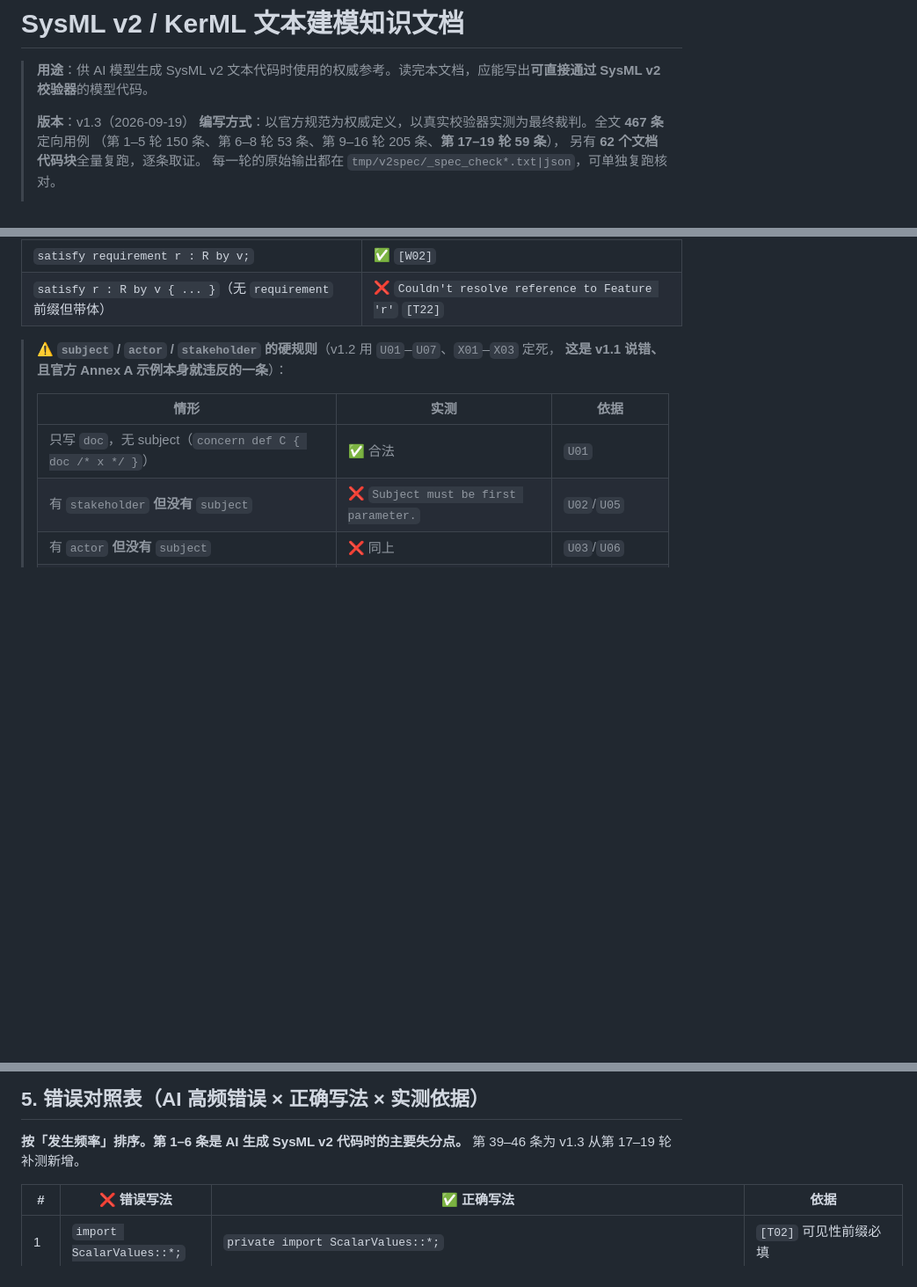
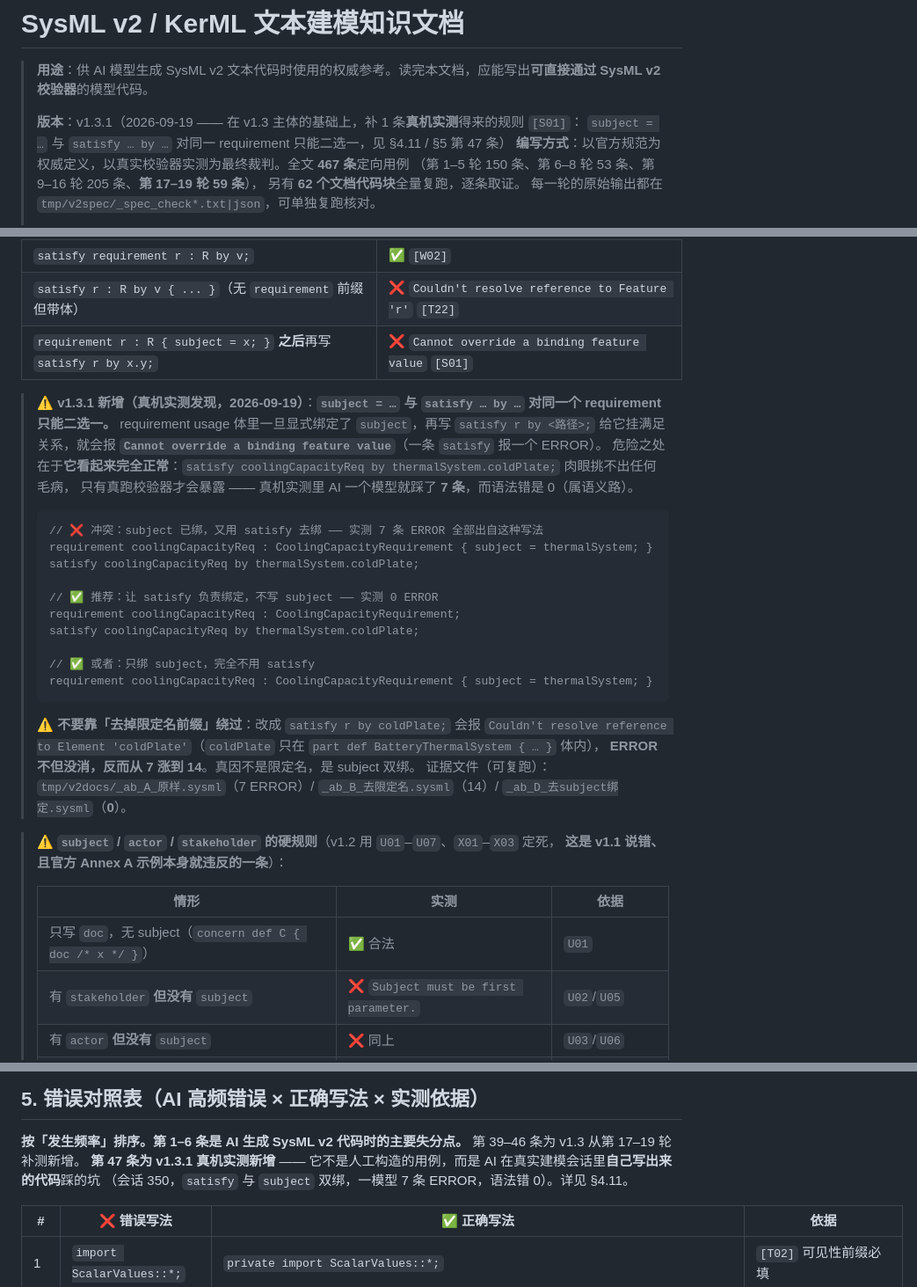
Before and after one commit to gefei-china/AI4MBSE, a Markdown page: docs/SysML-v2-AI建模知识文档.md, 3 parts joined by grey strips. Shown at 88% size. Drawn GitHub-style; blank space fills up the shorter version.

Commit message:
docs(sysml-v2): 知识文档 v1.3.1 —— 补一条真机实测规则 [S01]
这条规则不是人工构造的用例，而是真实建模会话里 AI 自己写出来的代码踩的坑：
requirement 实例体内已显式写 `subject = x;` 之后，再用 `satisfy r by x.y;`
会报 `Cannot override a binding feature value`（一次会话 7 条 ERROR，而语法错为 0）。

- §4.11：新增约束表行 + ⚠️ 说明，含正/误写法对照，以及
  「不要靠去掉限定名绕过——那样 ERROR 会从 7 涨到 14」的反例
- §5 错误对照表：新增第 47 条（置于表末，不影响既有 1–46 的排序与编号）
- 头部版本：v1.3 → v1.3.1（主体仍为 v1.3，仅追加本条）

依据：真实会话 350（DeepSeek，scope_id=15）+ A/B/C/D/E 五变体对拍；
完整证据与复跑脚本见 docs/SysML-v2-生成器与校验器-关系与真机实测-20260919.md §4。

同时已按正确顺序让它真实生效（详见入库说明 §9）：
同步 data/uploads/800_*.md 源副本 → POST /api/documents/800/retry
（43.1s，chunk 267 → 270，embedding/hyde 均 1024 维）→ 检索验证命中该规则（score 0.7230）。

````diff
--- a/docs/SysML-v2-AI建模知识文档.md
+++ b/docs/SysML-v2-AI建模知识文档.md
@@ -2,7 +2,8 @@
 
 > **用途**：供 AI 模型生成 SysML v2 文本代码时使用的权威参考。读完本文档，应能写出**可直接通过 SysML v2 校验器**的模型代码。
 >
-> **版本**：v1.3（2026-09-19）
+> **版本**：v1.3.1（2026-09-19 —— 在 v1.3 主体的基础上，补 1 条**真机实测**得来的规则 `[S01]`：
+> `subject = …` 与 `satisfy … by …` 对同一 requirement 只能二选一，见 §4.11 / §5 第 47 条）
 > **编写方式**：以官方规范为权威定义，以真实校验器实测为最终裁判。全文 **467 条**定向用例
 > （第 1–5 轮 150 条、第 6–8 轮 53 条、第 9–16 轮 205 条、**第 17–19 轮 59 条**），
 > 另有 **62 个文档代码块**全量复跑，逐条取证。
@@ -1346,6 +1347,31 @@ not satisfy massGroup by vehicle2;                 // ✅
 | `satisfy r by v;`（`r` 是 requirement **usage**） | ✅ `[U03]` |
 | `satisfy requirement r : R by v;` | ✅ `[W02]` |
 | `satisfy r : R by v { ... }`（无 `requirement` 前缀但带体） | ❌ `Couldn't resolve reference to Feature 'r'` `[T22]` |
+| `requirement r : R { subject = x; }` **之后**再写 `satisfy r by x.y;` | ❌ `Cannot override a binding feature value` `[S01]` |
+
+> ⚠️ **v1.3.1 新增（真机实测发现，2026-09-19）**：**`subject = …` 与 `satisfy … by …` 对同一个 requirement 只能二选一。**
+> requirement usage 体里一旦显式绑定了 `subject`，再写 `satisfy r by <路径>;` 给它挂满足关系，就会报
+> **`Cannot override a binding feature value`**（一条 `satisfy` 报一个 ERROR）。
+> 危险之处在于**它看起来完全正常**：`satisfy coolingCapacityReq by thermalSystem.coldPlate;` 肉眼挑不出任何毛病，
+> 只有真跑校验器才会暴露 —— 真机实测里 AI 一个模型就踩了 **7 条**，而语法错是 0（属语义路）。
+>
+> ```sysml
+> // ❌ 冲突：subject 已绑，又用 satisfy 去绑 —— 实测 7 条 ERROR 全部出自这种写法
+> requirement coolingCapacityReq : CoolingCapacityRequirement { subject = thermalSystem; }
+> satisfy coolingCapacityReq by thermalSystem.coldPlate;
+>
+> // ✅ 推荐：让 satisfy 负责绑定，不写 subject —— 实测 0 ERROR
+> requirement coolingCapacityReq : CoolingCapacityRequirement;
+> satisfy coolingCapacityReq by thermalSystem.coldPlate;
+>
+> // ✅ 或者：只绑 subject，完全不用 satisfy
+> requirement coolingCapacityReq : CoolingCapacityRequirement { subject = thermalSystem; }
+> ```
+>
+> ⚠️ **不要靠「去掉限定名前缀」绕过**：改成 `satisfy r by coldPlate;` 会报
+> `Couldn't resolve reference to Element 'coldPlate'`（`coldPlate` 只在 `part def BatteryThermalSystem { … }` 体内），
+> **ERROR 不但没消，反而从 7 涨到 14**。真因不是限定名，是 subject 双绑。
+> 证据文件（可复跑）：`tmp/v2docs/_ab_A_原样.sysml`（7 ERROR）/ `_ab_B_去限定名.sysml`（14）/ `_ab_D_去subject绑定.sysml`（**0**）。
 
 > ⚠️ **`subject` / `actor` / `stakeholder` 的硬规则**（v1.2 用 `U01`–`U07`、`X01`–`X03` 定死，
 > **这是 v1.1 说错、且官方 Annex A 示例本身就违反的一条**）：
@@ -1776,6 +1802,8 @@ part def CoolingLoop {
 
 **按「发生频率」排序。第 1–6 条是 AI 生成 SysML v2 代码时的主要失分点。**
 第 39–46 条为 v1.3 从第 17–19 轮补测新增。
+**第 47 条为 v1.3.1 真机实测新增** —— 它不是人工构造的用例，而是 AI 在真实建模会话里**自己写出来的代码**踩的坑
+（会话 350，`satisfy` 与 `subject` 双绑，一模型 7 条 ERROR，语法错 0）。详见 §4.11。
 
 | # | ❌ 错误写法 | ✅ 正确写法 | 依据 |
 |---|---|---|---|
````
Also changed, not shown: other parts of docs/SysML-v2-AI建模知识文档.md (+1 -0 lines).
